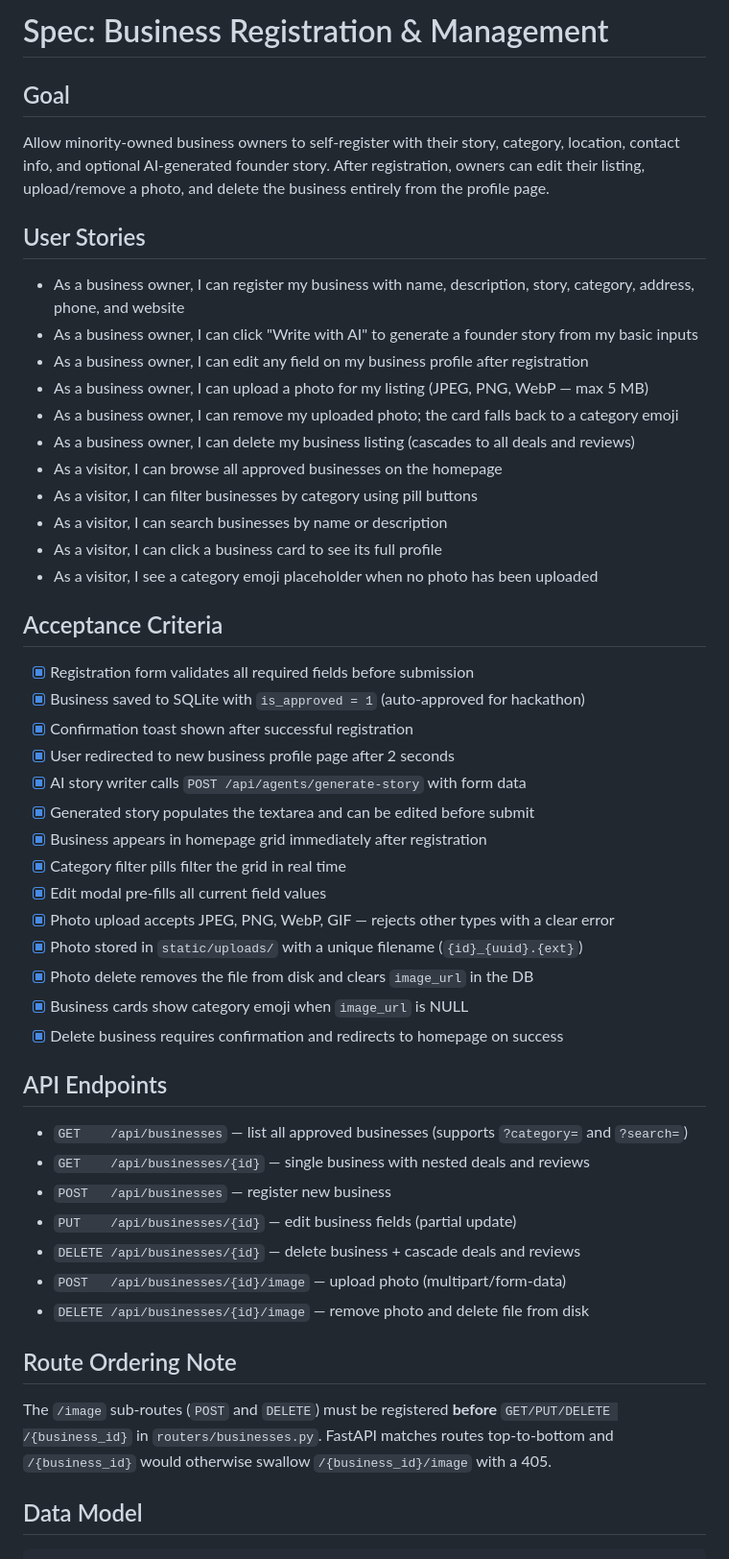
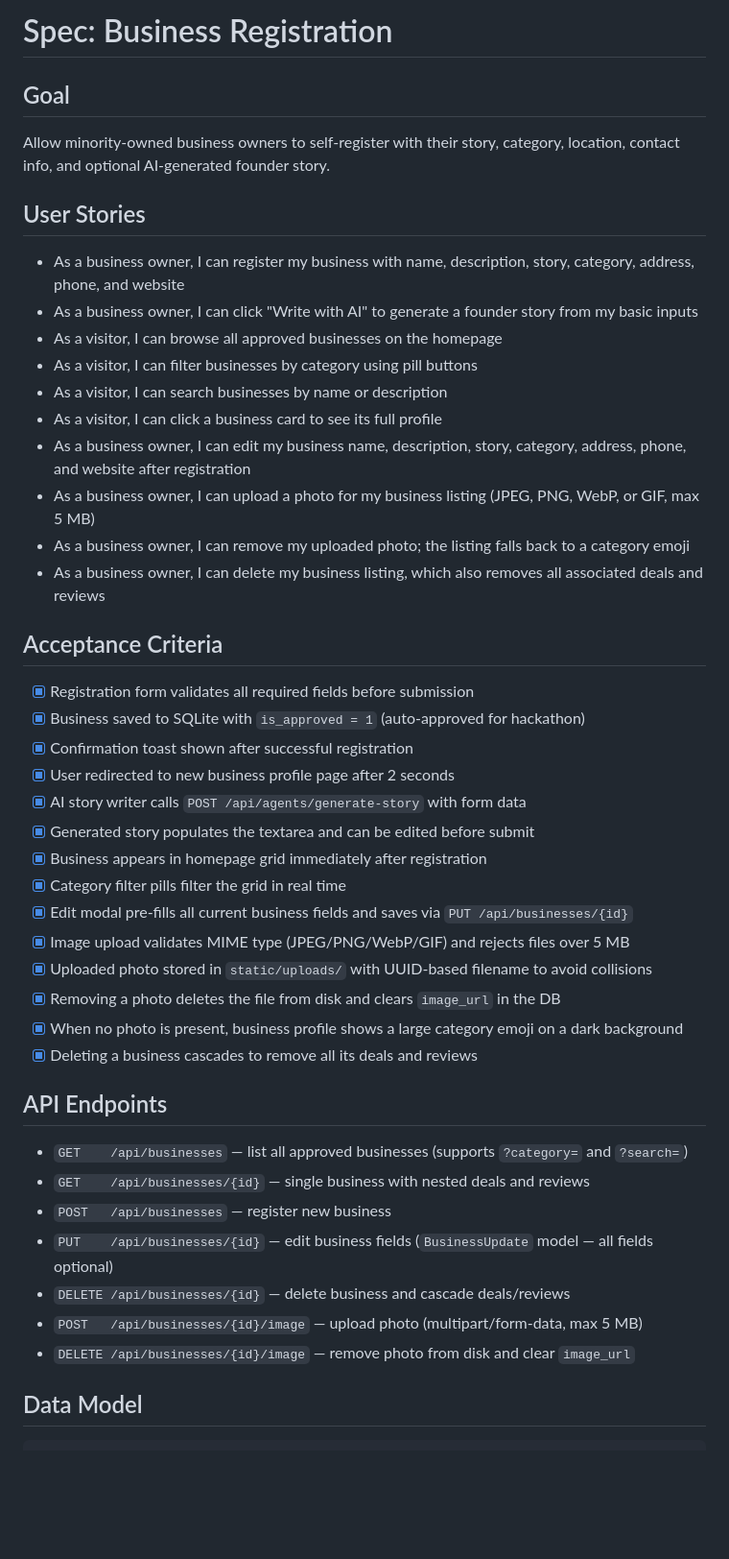
Before and after one commit to AartiDashore/aws_kiro_hackathon_communityspark, a Markdown page: .kiro/specs/business-registration.md, the part around one of its changes. Shown at 96% size. Rendered like a GitHub page; blank space fills up the shorter version.

````diff
--- a/.kiro/specs/business-registration.md
+++ b/.kiro/specs/business-registration.md
@@ -1,23 +1,20 @@
-# Spec: Business Registration & Management
+# Spec: Business Registration
 
 ## Goal
 Allow minority-owned business owners to self-register with their story,
 category, location, contact info, and optional AI-generated founder story.
-After registration, owners can edit their listing, upload/remove a photo,
-and delete the business entirely from the profile page.
 
 ## User Stories
 - As a business owner, I can register my business with name, description, story, category, address, phone, and website
 - As a business owner, I can click "Write with AI" to generate a founder story from my basic inputs
-- As a business owner, I can edit any field on my business profile after registration
-- As a business owner, I can upload a photo for my listing (JPEG, PNG, WebP — max 5 MB)
-- As a business owner, I can remove my uploaded photo; the card falls back to a category emoji
-- As a business owner, I can delete my business listing (cascades to all deals and reviews)
 - As a visitor, I can browse all approved businesses on the homepage
 - As a visitor, I can filter businesses by category using pill buttons
 - As a visitor, I can search businesses by name or description
 - As a visitor, I can click a business card to see its full profile
-- As a visitor, I see a category emoji placeholder when no photo has been uploaded
+- As a business owner, I can edit my business name, description, story, category, address, phone, and website after registration
+- As a business owner, I can upload a photo for my business listing (JPEG, PNG, WebP, or GIF, max 5 MB)
+- As a business owner, I can remove my uploaded photo; the listing falls back to a category emoji
+- As a business owner, I can delete my business listing, which also removes all associated deals and reviews
 
 ## Acceptance Criteria
 - [x] Registration form validates all required fields before submission
@@ -28,27 +25,21 @@ and delete the business entirely from the profile page.
 - [x] Generated story populates the textarea and can be edited before submit
 - [x] Business appears in homepage grid immediately after registration
 - [x] Category filter pills filter the grid in real time
-- [x] Edit modal pre-fills all current field values
-- [x] Photo upload accepts JPEG, PNG, WebP, GIF — rejects other types with a clear error
-- [x] Photo stored in `static/uploads/` with a unique filename (`{id}_{uuid}.{ext}`)
-- [x] Photo delete removes the file from disk and clears `image_url` in the DB
-- [x] Business cards show category emoji when `image_url` is NULL
-- [x] Delete business requires confirmation and redirects to homepage on success
+- [x] Edit modal pre-fills all current business fields and saves via `PUT /api/businesses/{id}`
+- [x] Image upload validates MIME type (JPEG/PNG/WebP/GIF) and rejects files over 5 MB
+- [x] Uploaded photo stored in `static/uploads/` with UUID-based filename to avoid collisions
+- [x] Removing a photo deletes the file from disk and clears `image_url` in the DB
+- [x] When no photo is present, business profile shows a large category emoji on a dark background
+- [x] Deleting a business cascades to remove all its deals and reviews
 
 ## API Endpoints
 - `GET    /api/businesses` — list all approved businesses (supports `?category=` and `?search=`)
 - `GET    /api/businesses/{id}` — single business with nested deals and reviews
 - `POST   /api/businesses` — register new business
-- `PUT    /api/businesses/{id}` — edit business fields (partial update)
-- `DELETE /api/businesses/{id}` — delete business + cascade deals and reviews
-- `POST   /api/businesses/{id}/image` — upload photo (multipart/form-data)
-- `DELETE /api/businesses/{id}/image` — remove photo and delete file from disk
-
-## Route Ordering Note
-The `/image` sub-routes (`POST` and `DELETE`) must be registered **before**
-`GET/PUT/DELETE /{business_id}` in `routers/businesses.py`. FastAPI matches
-routes top-to-bottom and `/{business_id}` would otherwise swallow
-`/{business_id}/image` with a 405.
+- `PUT    /api/businesses/{id}` — edit business fields (`BusinessUpdate` model — all fields optional)
+- `DELETE /api/businesses/{id}` — delete business and cascade deals/reviews
+- `POST   /api/businesses/{id}/image` — upload photo (multipart/form-data, max 5 MB)
+- `DELETE /api/businesses/{id}/image` — remove photo from disk and clear `image_url`
 
 ## Data Model
 ```
````
Also changed, not shown: other parts of .kiro/specs/business-registration.md (+15 -8 lines).
